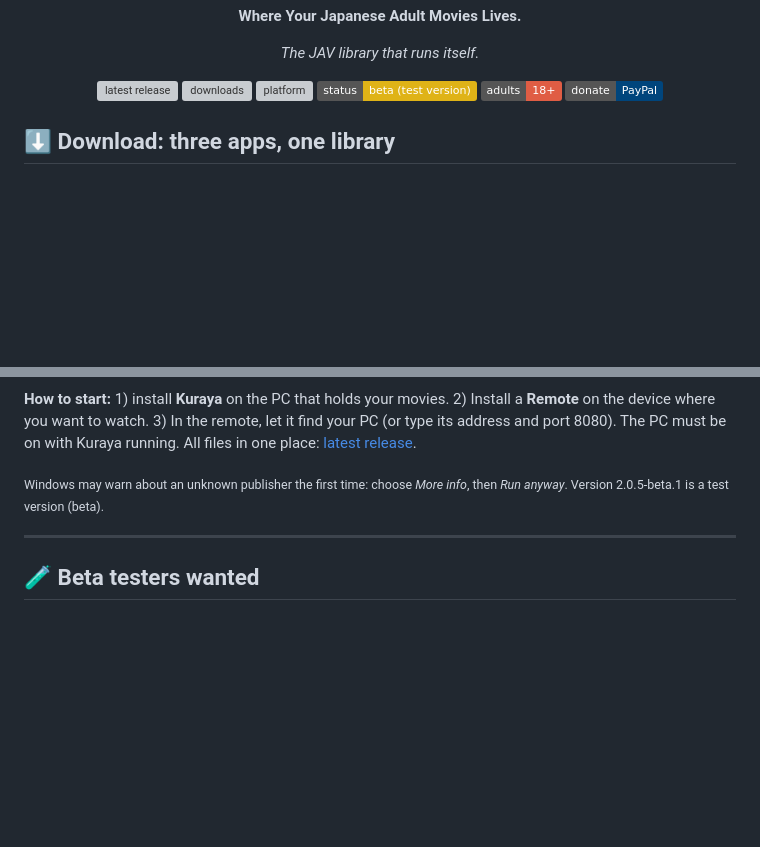
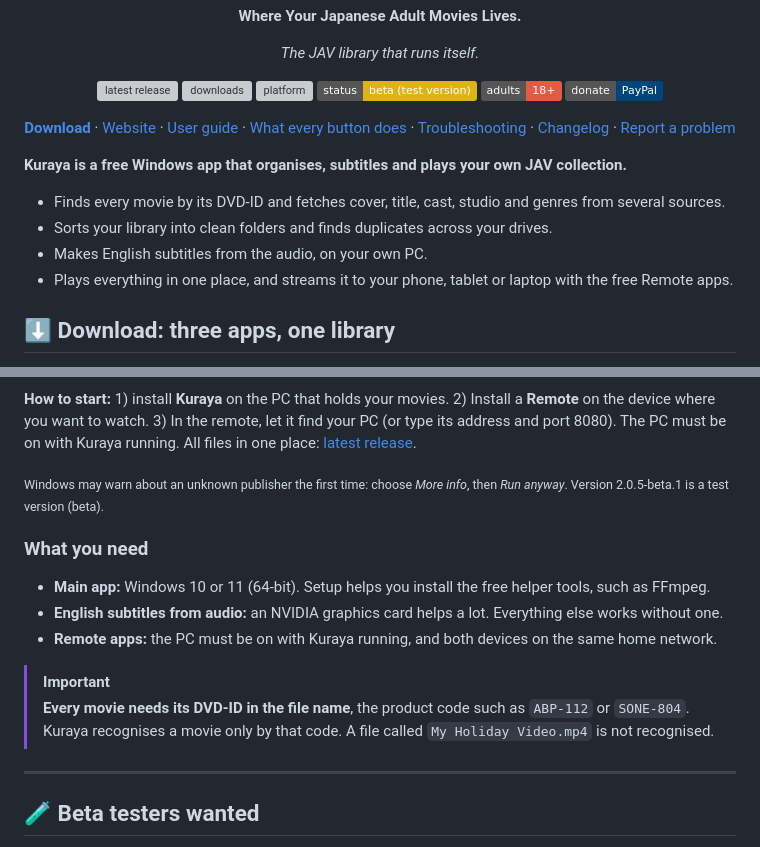
Before and after one commit to Fetterbr61/Kuraya, a Markdown page: README.md, 2 parts joined by grey strips. GitHub-like rendering; badges without logos; blank space fills up the shorter version; grey boxes are pictures that could not be loaded.

Commit message:
README: quick links, what it does, requirements and the DVD-ID notice

```diff
--- a/README.md
+++ b/README.md
@@ -15,6 +15,17 @@
   <img alt="18+" src="https://img.shields.io/badge/adults-18%2B-red">
   <a href="https://paypal.me/supportkuraya"><img alt="Donate" src="https://img.shields.io/badge/donate-PayPal-00457C?logo=paypal"></a>
 </p>
+
+<p align="center"><b><a href="#download">Download</a></b> · <a href="https://fetterbr61.github.io/Kuraya/">Website</a> · <a href="HOW_KURAYA_WORKS.txt">User guide</a> · <a href="https://fetterbr61.github.io/Kuraya/buttons.html">What every button does</a> · <a href="https://fetterbr61.github.io/Kuraya/troubleshooting.html">Troubleshooting</a> · <a href="CHANGELOG.md">Changelog</a> · <a href="https://github.com/Fetterbr61/Kuraya/issues">Report a problem</a></p>
+
+**Kuraya is a free Windows app that organises, subtitles and plays your own JAV collection.**
+
+- Finds every movie by its DVD-ID and fetches cover, title, cast, studio and genres from several sources.
+- Sorts your library into clean folders and finds duplicates across your drives.
+- Makes English subtitles from the audio, on your own PC.
+- Plays everything in one place, and streams it to your phone, tablet or laptop with the free Remote apps.
+
+<a id="download"></a>
 
 ## ⬇️ Download: three apps, one library
 
@@ -52,6 +63,14 @@ Kuraya is **one main app on your Windows PC** that does all the work, plus **two
 
 <sub>Windows may warn about an unknown publisher the first time: choose *More info*, then *Run anyway*. Version 2.0.5-beta.1 is a test version (beta).</sub>
 
+### What you need
+
+- **Main app:** Windows 10 or 11 (64-bit). Setup helps you install the free helper tools, such as FFmpeg.
+- **English subtitles from audio:** an NVIDIA graphics card helps a lot. Everything else works without one.
+- **Remote apps:** the PC must be on with Kuraya running, and both devices on the same home network.
+
+> [!IMPORTANT]
+> **Every movie needs its DVD-ID in the file name**, the product code such as `ABP-112` or `SONE-804`. Kuraya recognises a movie only by that code. A file called `My Holiday Video.mp4` is not recognised.
 ---
 <!-- TESTERS-WANTED:START  (#1768: take out everything from here to TESTERS-WANTED:END when we have enough testers; the release notes copy this block automatically) -->
 ## 🧪 Beta testers wanted
```
